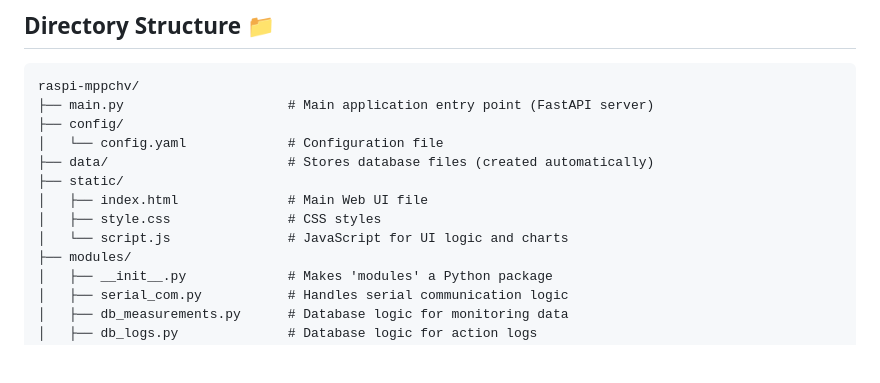
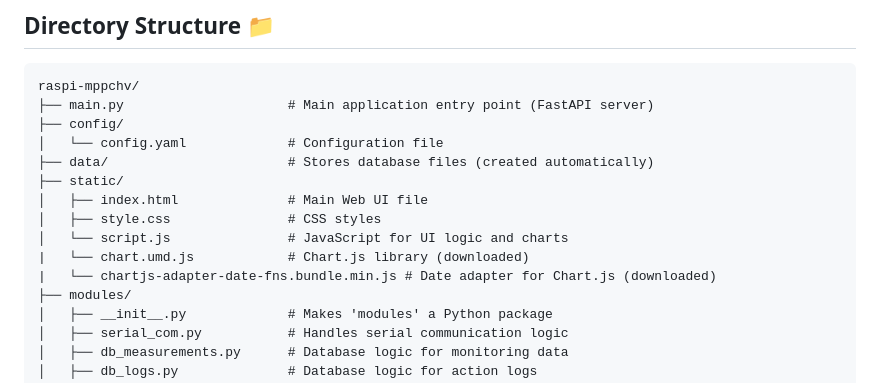
Before and after one commit to hyptpc/raspi-mppchv, a Markdown page: README.md, the part around the change. Rendered like a GitHub page; blank space fills up the shorter version.

```diff
--- a/README.md
+++ b/README.md
@@ -16,6 +16,8 @@ raspi-mppchv/
 │   ├── index.html              # Main Web UI file
 │   ├── style.css               # CSS styles
 │   └── script.js               # JavaScript for UI logic and charts
+|   └── chart.umd.js            # Chart.js library (downloaded)
+|   └── chartjs-adapter-date-fns.bundle.min.js # Date adapter for Chart.js (downloaded)
 ├── modules/
 │   ├── __init__.py             # Makes 'modules' a Python package
 │   ├── serial_com.py           # Handles serial communication logic
```
